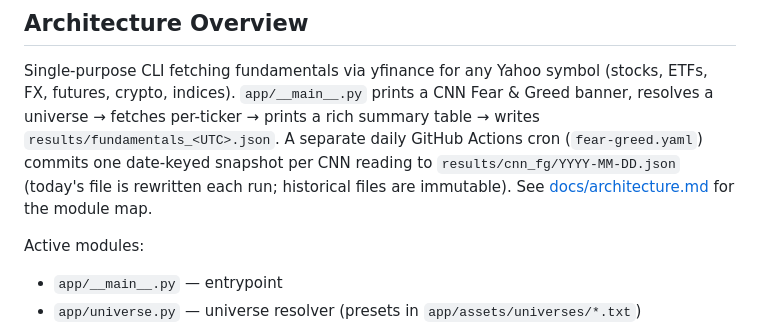
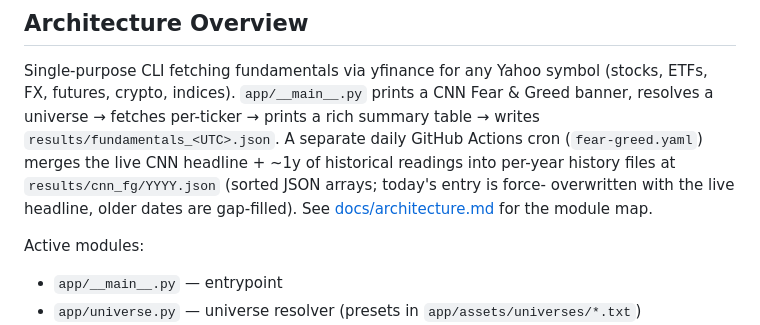
Before and after one commit to qte77/scrape-stock-kpi, a Markdown page: AGENTS.md, the part around the change. Rendered like a GitHub page.

```diff
--- a/AGENTS.md
+++ b/AGENTS.md
@@ -22,9 +22,10 @@ Single-purpose CLI fetching fundamentals via yfinance for any Yahoo symbol
 (stocks, ETFs, FX, futures, crypto, indices). `app/__main__.py` prints a
 CNN Fear & Greed banner, resolves a universe → fetches per-ticker → prints
 a rich summary table → writes `results/fundamentals_<UTC>.json`. A
-separate daily GitHub Actions cron (`fear-greed.yaml`) commits one
-date-keyed snapshot per CNN reading to `results/cnn_fg/YYYY-MM-DD.json`
-(today's file is rewritten each run; historical files are immutable). See
+separate daily GitHub Actions cron (`fear-greed.yaml`) merges the live
+CNN headline + ~1y of historical readings into per-year history files at
+`results/cnn_fg/YYYY.json` (sorted JSON arrays; today's entry is force-
+overwritten with the live headline, older dates are gap-filled). See
 [docs/architecture.md](docs/architecture.md) for the module map.
 
 Active modules:
```
Also changed, not shown: CHANGELOG.md (+12 -10 lines), docs/architecture.md (+3 -3 lines).
